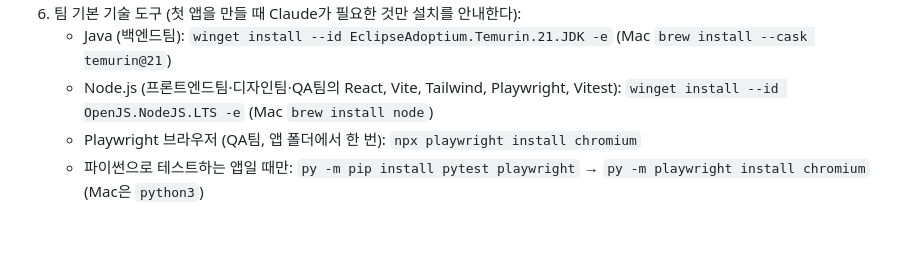
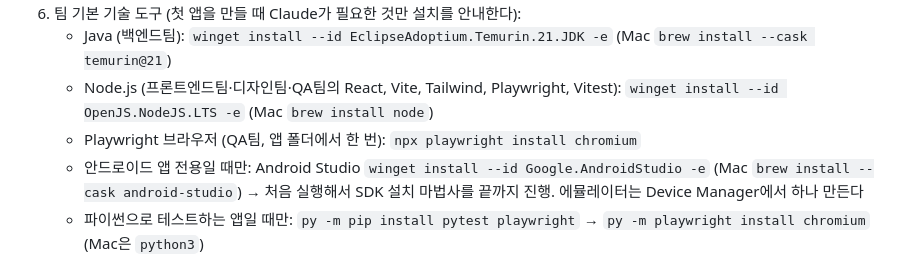
Before and after one commit to junyeop3407/perfumer-lab, a Markdown page: HANDOFF.md, the part around the change. Drawn GitHub-style; blank space fills up the shorter version.

```diff
--- a/HANDOFF.md
+++ b/HANDOFF.md
@@ -20,6 +20,7 @@
    - Java (백엔드팀): `winget install --id EclipseAdoptium.Temurin.21.JDK -e` (Mac `brew install --cask temurin@21`)
    - Node.js (프론트엔드팀·디자인팀·QA팀의 React, Vite, Tailwind, Playwright, Vitest): `winget install --id OpenJS.NodeJS.LTS -e` (Mac `brew install node`)
    - Playwright 브라우저 (QA팀, 앱 폴더에서 한 번): `npx playwright install chromium`
+   - 안드로이드 앱 전용일 때만: Android Studio `winget install --id Google.AndroidStudio -e` (Mac `brew install --cask android-studio`) → 처음 실행해서 SDK 설치 마법사를 끝까지 진행. 에뮬레이터는 Device Manager에서 하나 만든다
    - 파이썬으로 테스트하는 앱일 때만: `py -m pip install pytest playwright` → `py -m playwright install chromium` (Mac은 `python3`)
 
 ## 4. 로드맵
```
Also changed, not shown: CLAUDE.md (+5 -0 lines), 1 other file.
